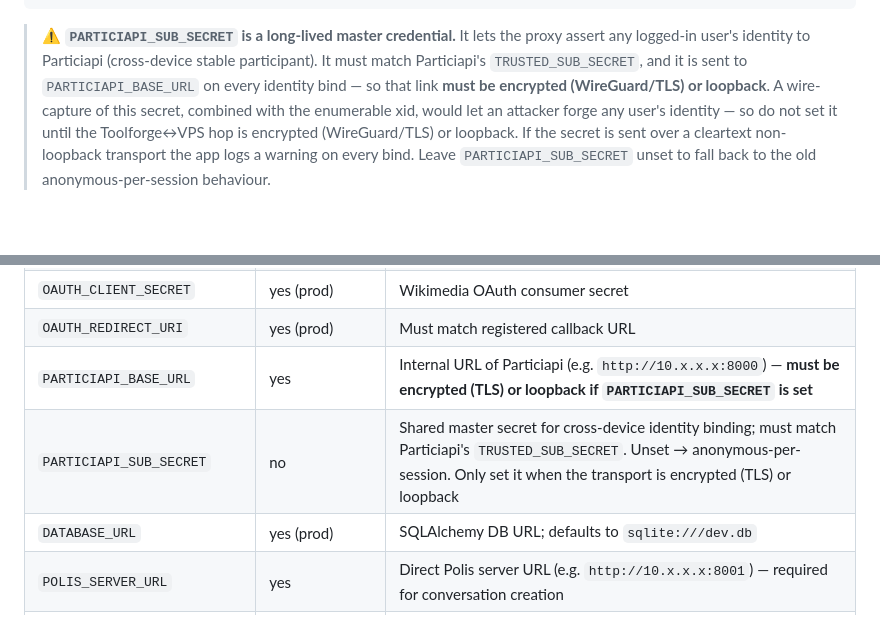
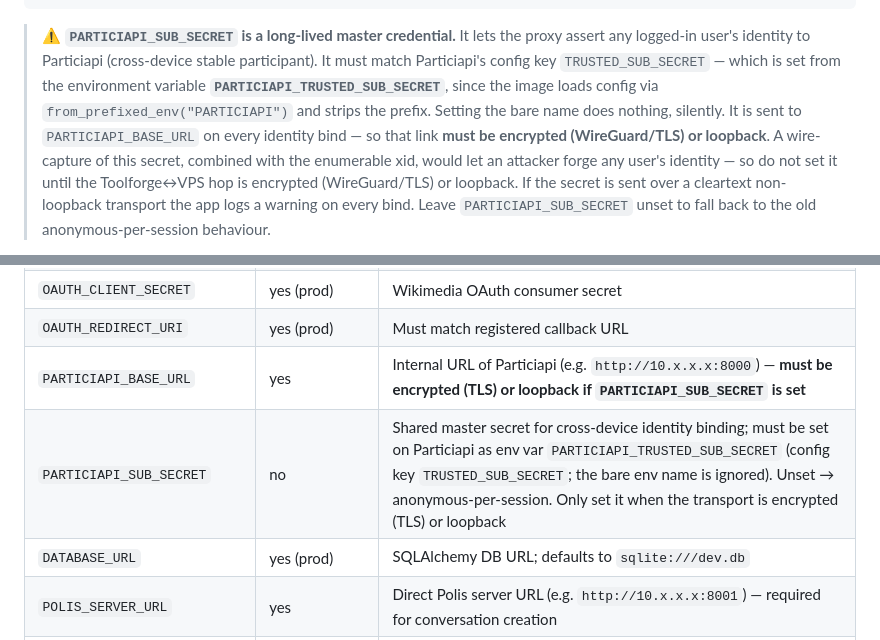
Before and after one commit to lgelauff/wiki-polis, a Markdown page: v2/guide_deployment.md, 2 parts joined by grey strips. Drawn GitHub-style; blank space fills up the shorter version.

Commit message:
Stop two guides contradicting the identity reference
ref_cross-device-identity.md has said PARTICIAPI_TRUSTED_SUB_SECRET,
with the from_prefixed_env explanation, since 2026-06-23. Both guides
said the bare TRUSTED_SUB_SECRET. The guides are the documents someone
setting this up actually opens, so the wrong name is the one that gets
used — and it fails silently, because the prefix-stripping loader simply
never sees an unprefixed variable.

That is how the bare name reached this branch in the first place: I read
the guides, reproduced what they said, and rediscovered the truth by
experiment at a cost that reading one other file would have avoided.

Both now name the environment variable and the config key separately,
since conflating them is the entire trap.

Co-Authored-By: Claude Opus 5 <noreply@anthropic.com>

```diff
--- a/v2/guide_deployment.md
+++ b/v2/guide_deployment.md
@@ -401,7 +401,10 @@ toolforge envvars create PARTICIAPI_SUB_SECRET
 
 > ⚠️ **`PARTICIAPI_SUB_SECRET` is a long-lived master credential.** It lets the proxy
 > assert any logged-in user's identity to Particiapi (cross-device stable participant).
-> It must match Particiapi's `TRUSTED_SUB_SECRET`, and it is sent to `PARTICIAPI_BASE_URL`
+> It must match Particiapi's config key `TRUSTED_SUB_SECRET` — which is set from the
+> environment variable **`PARTICIAPI_TRUSTED_SUB_SECRET`**, since the image loads config
+> via `from_prefixed_env("PARTICIAPI")` and strips the prefix. Setting the bare name does
+> nothing, silently. It is sent to `PARTICIAPI_BASE_URL`
 > on every identity bind — so that link **must be encrypted (WireGuard/TLS) or loopback**.
 > A wire-capture of this secret, combined with the enumerable xid, would let an attacker
 > forge any user's identity — so do not set it until the Toolforge↔VPS hop is encrypted
@@ -743,7 +746,7 @@ export DATABASE_URL
 | `OAUTH_CLIENT_SECRET` | yes (prod) | Wikimedia OAuth consumer secret |
 | `OAUTH_REDIRECT_URI` | yes (prod) | Must match registered callback URL |
 | `PARTICIAPI_BASE_URL` | yes | Internal URL of Particiapi (e.g. `http://10.x.x.x:8000`) — **must be encrypted (TLS) or loopback if `PARTICIAPI_SUB_SECRET` is set** |
-| `PARTICIAPI_SUB_SECRET` | no | Shared master secret for cross-device identity binding; must match Particiapi's `TRUSTED_SUB_SECRET`. Unset → anonymous-per-session. Only set it when the transport is encrypted (TLS) or loopback |
+| `PARTICIAPI_SUB_SECRET` | no | Shared master secret for cross-device identity binding; must be set on Particiapi as env var `PARTICIAPI_TRUSTED_SUB_SECRET` (config key `TRUSTED_SUB_SECRET`; the bare env name is ignored). Unset → anonymous-per-session. Only set it when the transport is encrypted (TLS) or loopback |
 | `DATABASE_URL` | yes (prod) | SQLAlchemy DB URL; defaults to `sqlite:///dev.db` |
 | `POLIS_SERVER_URL` | yes | Direct Polis server URL (e.g. `http://10.x.x.x:8001`) — required for conversation creation |
 | `POLIS_ADMIN_EMAIL` | yes | Email of the Polis system account (created once on VPS) |
```
Also changed, not shown: v2/guide_local-dev.md (+1 -1 lines).
